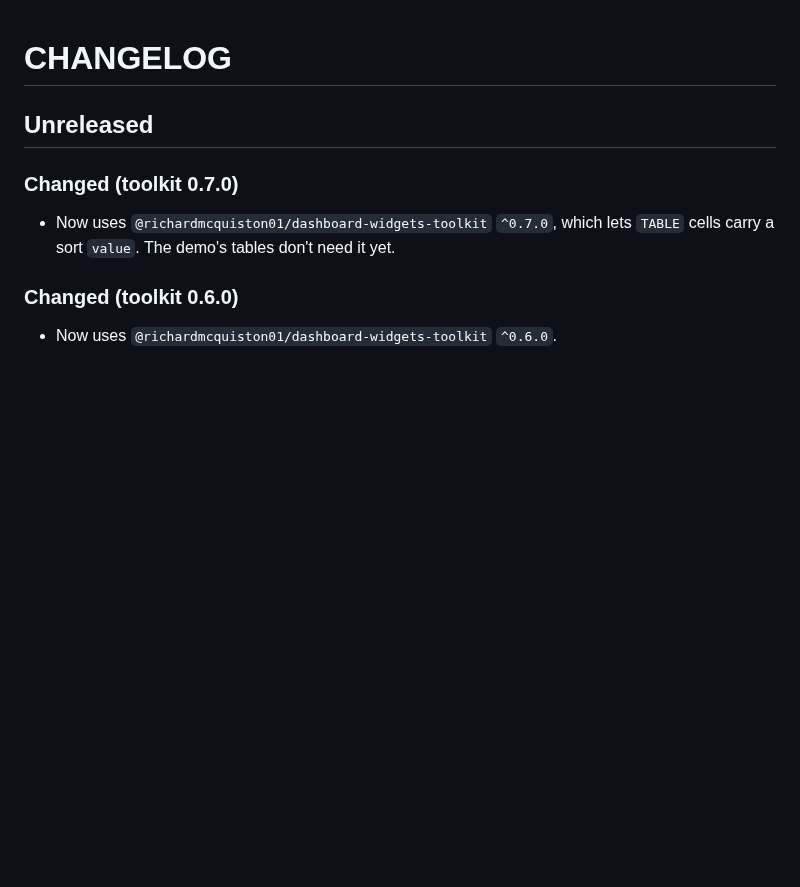
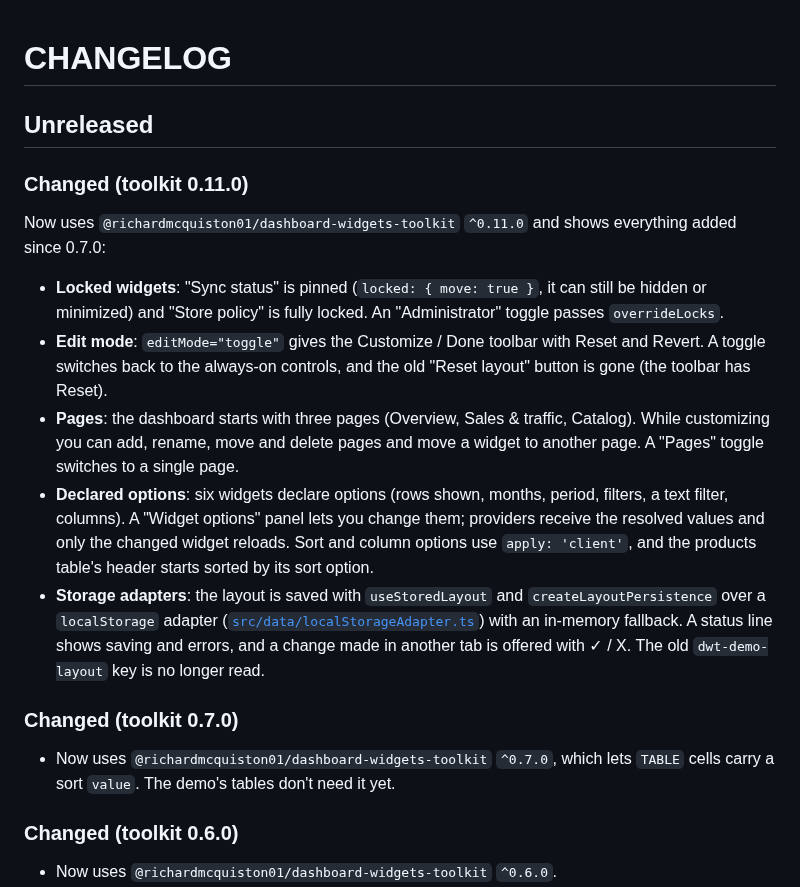
Before and after one commit to RichardMcQuiston01/dashboard-widgets-toolkit-demo, a Markdown page: CHANGELOG.md, the part around the change. GitHub-like rendering; blank space fills up the shorter version.

```diff
--- a/CHANGELOG.md
+++ b/CHANGELOG.md
@@ -1,6 +1,32 @@
 # CHANGELOG
 
 ## Unreleased
+
+### Changed (toolkit 0.11.0)
+
+Now uses `@richardmcquiston01/dashboard-widgets-toolkit` `^0.11.0` and shows
+everything added since 0.7.0:
+
+- **Locked widgets**: "Sync status" is pinned (`locked: { move: true }`, it can
+  still be hidden or minimized) and "Store policy" is fully locked. An
+  "Administrator" toggle passes `overrideLocks`.
+- **Edit mode**: `editMode="toggle"` gives the Customize / Done toolbar with
+  Reset and Revert. A toggle switches back to the always-on controls, and the
+  old "Reset layout" button is gone (the toolbar has Reset).
+- **Pages**: the dashboard starts with three pages (Overview, Sales & traffic,
+  Catalog). While customizing you can add, rename, move and delete pages and
+  move a widget to another page. A "Pages" toggle switches to a single page.
+- **Declared options**: six widgets declare options (rows shown, months,
+  period, filters, a text filter, columns). A "Widget options" panel lets you
+  change them; providers receive the resolved values and only the changed
+  widget reloads. Sort and column options use `apply: 'client'`, and the
+  products table's header starts sorted by its sort option.
+- **Storage adapters**: the layout is saved with `useStoredLayout` and
+  `createLayoutPersistence` over a `localStorage` adapter
+  ([`src/data/localStorageAdapter.ts`](./src/data/localStorageAdapter.ts)) with
+  an in-memory fallback. A status line shows saving and errors, and a change
+  made in another tab is offered with ✓ / X. The old `dwt-demo-layout` key is
+  no longer read.
 
 ### Changed (toolkit 0.7.0)
 
```
Also changed, not shown: README.md (+20 -3 lines), docs/screenshot-dark.png, docs/screenshot-light.png, 8 other files.
